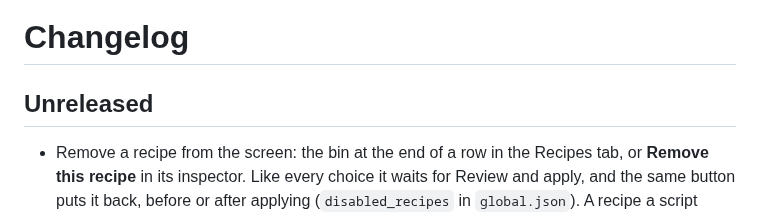
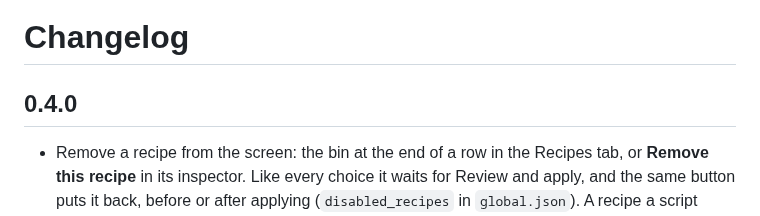
Before and after one commit to DrimoZ/MaterialNexus, a Markdown page: CHANGELOG.md, the part around the change. Drawn GitHub-style.

```diff
--- a/CHANGELOG.md
+++ b/CHANGELOG.md
@@ -1,6 +1,6 @@
 # Changelog
 
-## Unreleased
+## 0.4.0
 
 - Remove a recipe from the screen: the bin at the end of a row in the Recipes tab, or **Remove this recipe** in its inspector. Like every choice it waits for Review and apply, and the same button puts it back, before or after applying (`disabled_recipes` in `global.json`). A recipe a script makes in memory, or one Material Nexus makes from your rules, cannot be removed this way, and the screen says why.
 - Your own datapacks are read, never changed: a recipe one of them replaces or switches off says which datapack does, a form's inspector says what they put in or take out of its tag, and Review and apply warns when applying would undo one of their changes.
```
Also changed, not shown: STORE.md (+11 -9 lines), docs/14-BACKLOG.md (+1 -0 lines), docs/store-art/screen_process.png, docs/store-art/screen_recipes.png, docs/wiki/images/screen_process.png, docs/wiki/images/screen_recipes.png, 2 other files.
